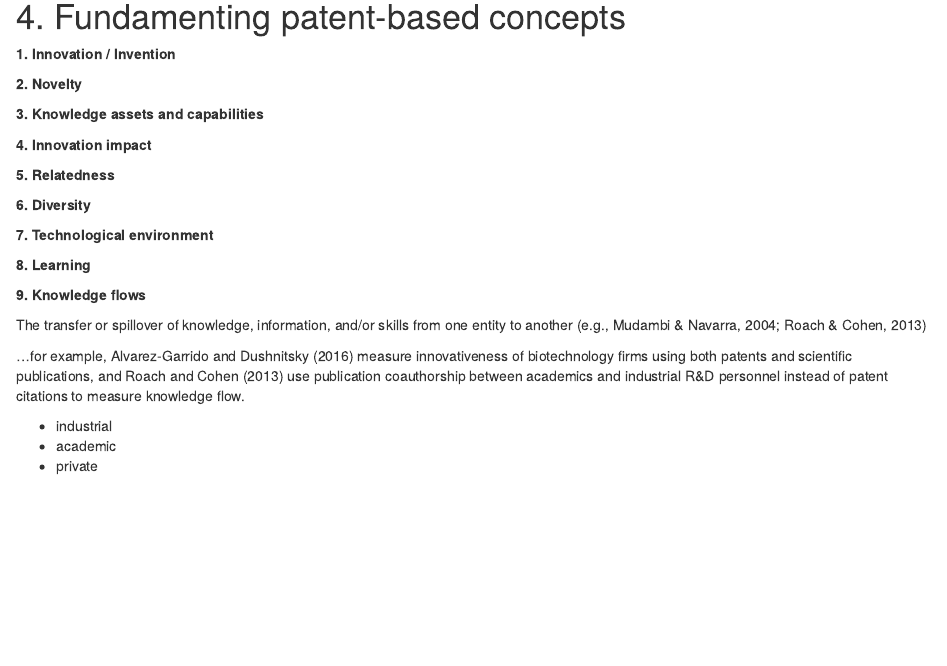
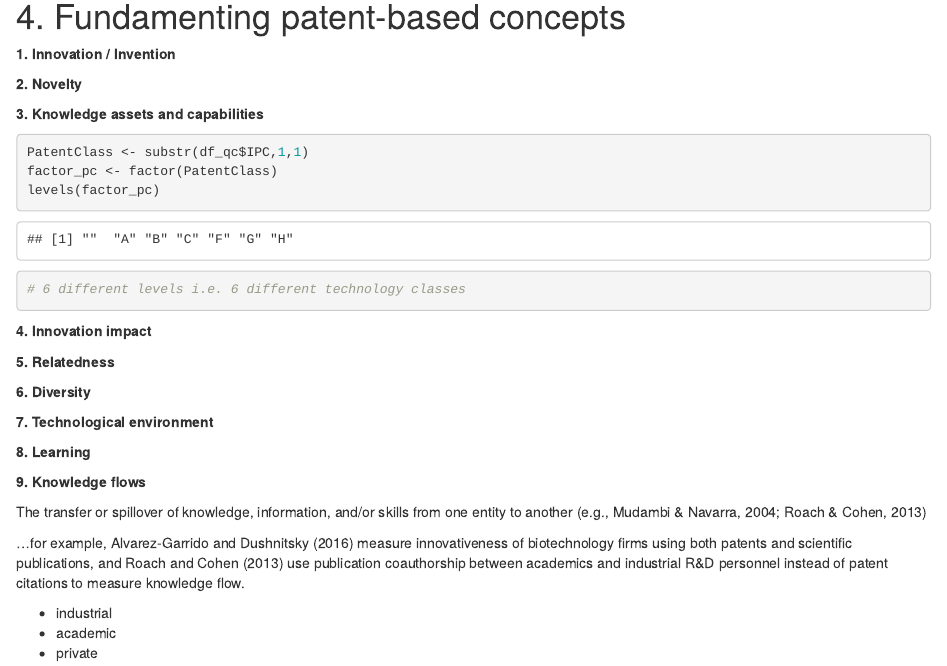
Before and after one commit to Stockhausen-Pablo/technologiemanagement_quantum_computing, an R Markdown document (Team_3_Quantum_Computing.Rmd): the page in a window 1100 px wide, from 3660 px down. Rendered offline with R 4.5, knitr and Pandoc, with nearby package versions; code that draws random numbers runs with fixed seeds of ours; some code elsewhere in the file could not run offline.

Commit message:
Update Team_3_Quantum_Computing.Rmd

````diff
--- a/Team_3_Quantum_Computing.Rmd
+++ b/Team_3_Quantum_Computing.Rmd
@@ -136,7 +136,10 @@ mtext("Network graph based fruchtermanreingold layout", side=1)
 **3. Knowledge assets and capabilities**
 
 ```{r}
-
+PatentClass <- substr(df_qc$IPC,1,1)
+factor_pc <- factor(PatentClass)
+levels(factor_pc)
+# 6 different levels i.e. 6 different technology classes
 ```
 
 **4. Innovation impact**
````
